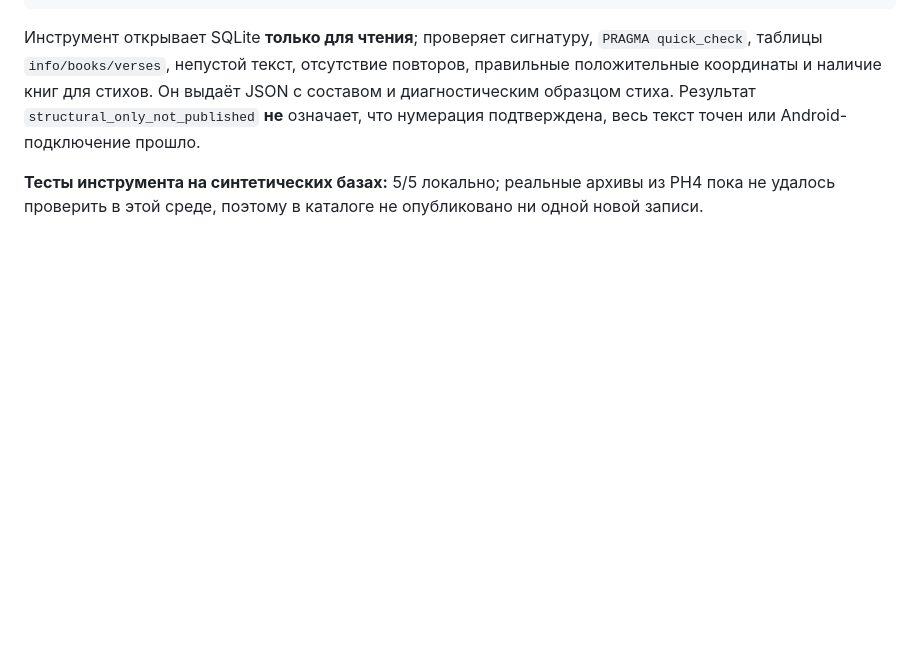
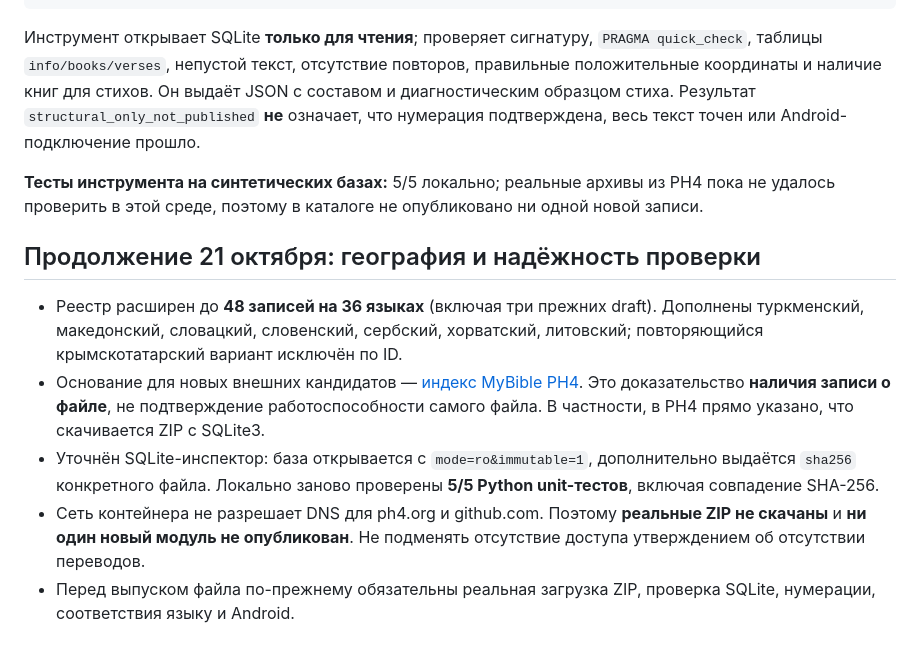
Before and after one commit to lifemaksim-source/bible-app-modules, a Markdown page: docs/ussr-warsaw-language-audit.md, the part around the change. Drawn GitHub-style; blank space fills up the shorter version.

Commit message:
docs: record expanded 36-language scope and immutable SQLite verification

```diff
--- a/docs/ussr-warsaw-language-audit.md
+++ b/docs/ussr-warsaw-language-audit.md
@@ -66,3 +66,11 @@ python3 -m unittest discover -s tools -p test_inspect_mybible.py -v
 Инструмент открывает SQLite **только для чтения**; проверяет сигнатуру, `PRAGMA quick_check`, таблицы `info/books/verses`, непустой текст, отсутствие повторов, правильные положительные координаты и наличие книг для стихов. Он выдаёт JSON с составом и диагностическим образцом стиха. Результат `structural_only_not_published` **не** означает, что нумерация подтверждена, весь текст точен или Android-подключение прошло.
 
 **Тесты инструмента на синтетических базах:** 5/5 локально; реальные архивы из PH4 пока не удалось проверить в этой среде, поэтому в каталоге не опубликовано ни одной новой записи.
+
+## Продолжение 21 октября: география и надёжность проверки
+
+- Реестр расширен до **48 записей на 36 языках** (включая три прежних draft). Дополнены туркменский, македонский, словацкий, словенский, сербский, хорватский, литовский; повторяющийся крымскотатарский вариант исключён по ID.
+- Основание для новых внешних кандидатов — [индекс MyBible PH4](https://www.ph4.org/b4_my.php). Это доказательство **наличия записи о файле**, не подтверждение работоспособности самого файла. В частности, в PH4 прямо указано, что скачивается ZIP с SQLite3.
+- Уточнён SQLite-инспектор: база открывается с `mode=ro&immutable=1`, дополнительно выдаётся `sha256` конкретного файла. Локально заново проверены **5/5 Python unit-тестов**, включая совпадение SHA-256.
+- Сеть контейнера не разрешает DNS для ph4.org и github.com. Поэтому **реальные ZIP не скачаны** и **ни один новый модуль не опубликован**. Не подменять отсутствие доступа утверждением об отсутствии переводов.
+- Перед выпуском файла по-прежнему обязательны реальная загрузка ZIP, проверка SQLite, нумерации, соответствия языку и Android.
```
